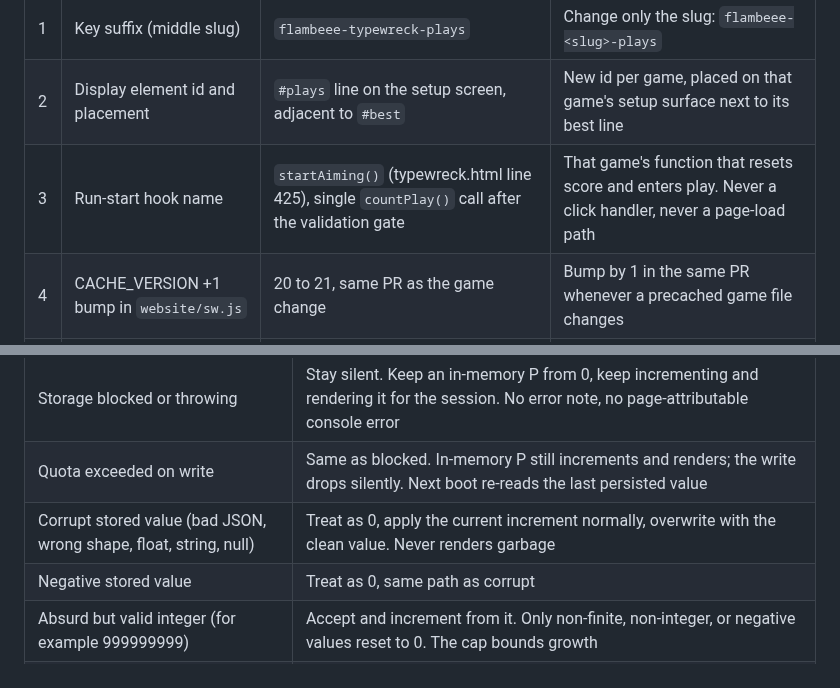
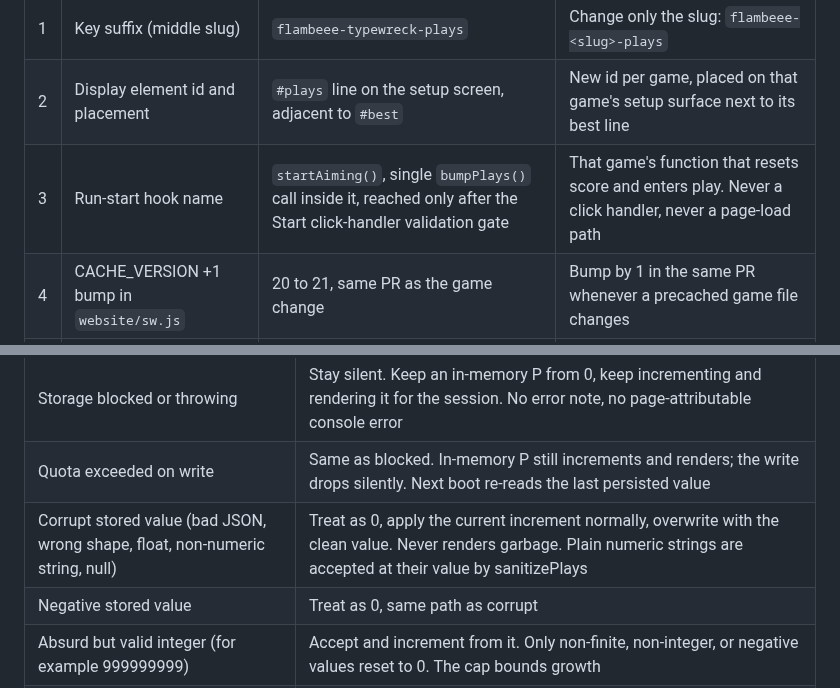
Before and after one commit to jakepi-bot/flambeee, a Markdown page: docs/play-counter-pattern.md, 2 parts joined by grey strips. Drawn GitHub-style.

```diff
--- a/docs/play-counter-pattern.md
+++ b/docs/play-counter-pattern.md
@@ -125,7 +149,7 @@ Copy this table into the game PR. Every row must be filled before merge.
 |---|---|---|---|
 | 1 | Key suffix (middle slug) | `flambeee-typewreck-plays` | Change only the slug: `flambeee-<slug>-plays` |
 | 2 | Display element id and placement | `#plays` line on the setup screen, adjacent to `#best` | New id per game, placed on that game's setup surface next to its best line |
-| 3 | Run-start hook name | `startAiming()` (typewreck.html line 425), single `countPlay()` call after the validation gate | That game's function that resets score and enters play. Never a click handler, never a page-load path |
+| 3 | Run-start hook name | `startAiming()`, single `bumpPlays()` call inside it, reached only after the Start click-handler validation gate | That game's function that resets score and enters play. Never a click handler, never a page-load path |
 | 4 | CACHE_VERSION +1 bump in `website/sw.js` | 20 to 21, same PR as the game change | Bump by 1 in the same PR whenever a precached game file changes |
 | 5 | No-network grep | `git diff` grepped for fetch, XMLHttpRequest, sendBeacon, WebSocket, new external URLs: clean | Must read clean on every copy. No network call, no aggregation, no identity |
 
@@ -142,7 +166,7 @@ Summary of design-handoff.md section 6. Behavior per condition:
 |---|---|
 | Storage blocked or throwing | Stay silent. Keep an in-memory P from 0, keep incrementing and rendering it for the session. No error note, no page-attributable console error |
 | Quota exceeded on write | Same as blocked. In-memory P still increments and renders; the write drops silently. Next boot re-reads the last persisted value |
-| Corrupt stored value (bad JSON, wrong shape, float, string, null) | Treat as 0, apply the current increment normally, overwrite with the clean value. Never renders garbage |
+| Corrupt stored value (bad JSON, wrong shape, float, non-numeric string, null) | Treat as 0, apply the current increment normally, overwrite with the clean value. Never renders garbage. Plain numeric strings are accepted at their value by sanitizePlays |
 | Negative stored value | Treat as 0, same path as corrupt |
 | Absurd but valid integer (for example 999999999) | Accept and increment from it. Only non-finite, non-integer, or negative values reset to 0. The cap bounds growth |
 | Two tabs open at once | Last write wins. Each tab holds its own in-memory P. At most one count lost. Documented as acceptable; never add locking |
```
Also changed, not shown: other parts of docs/play-counter-pattern.md (+47 -20 lines).
